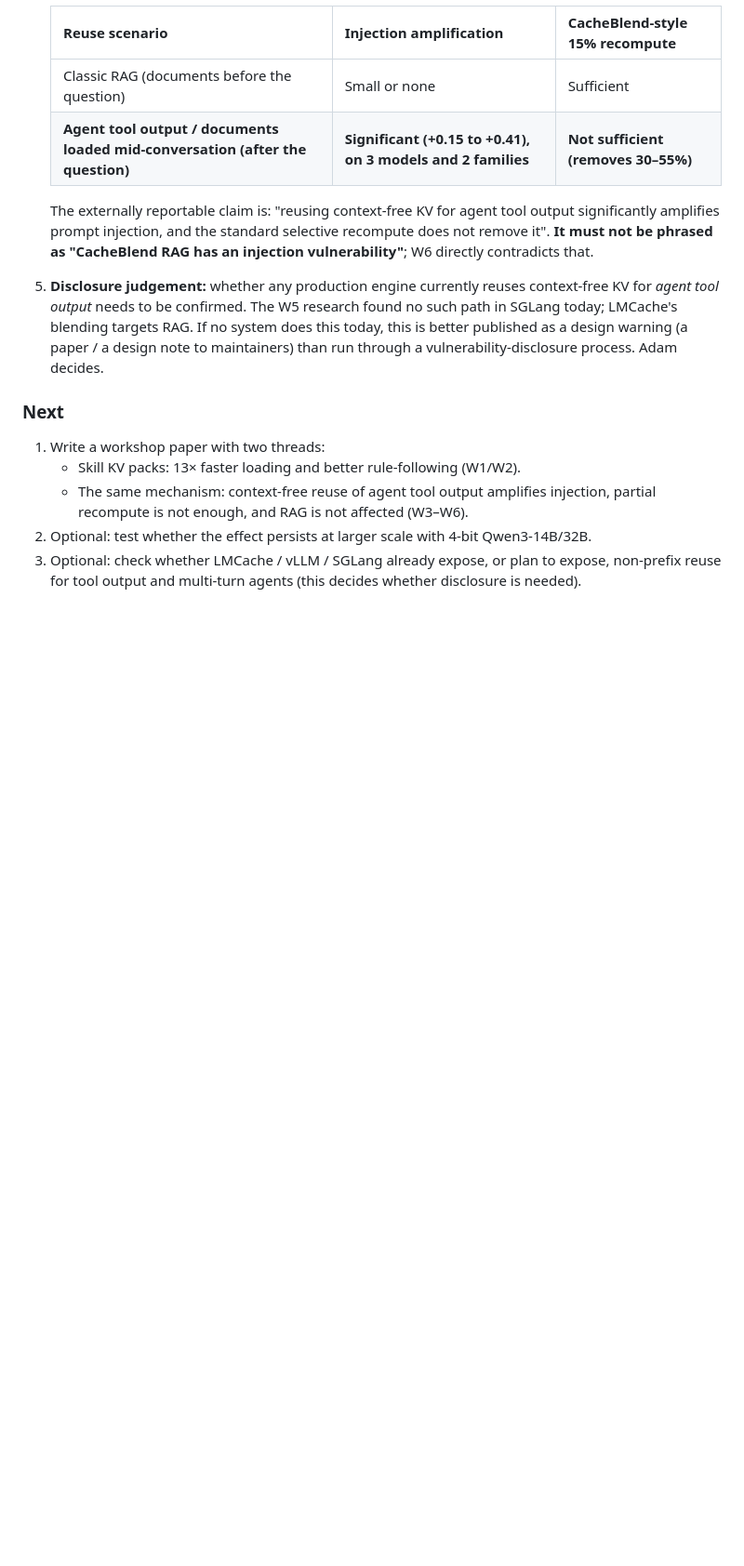
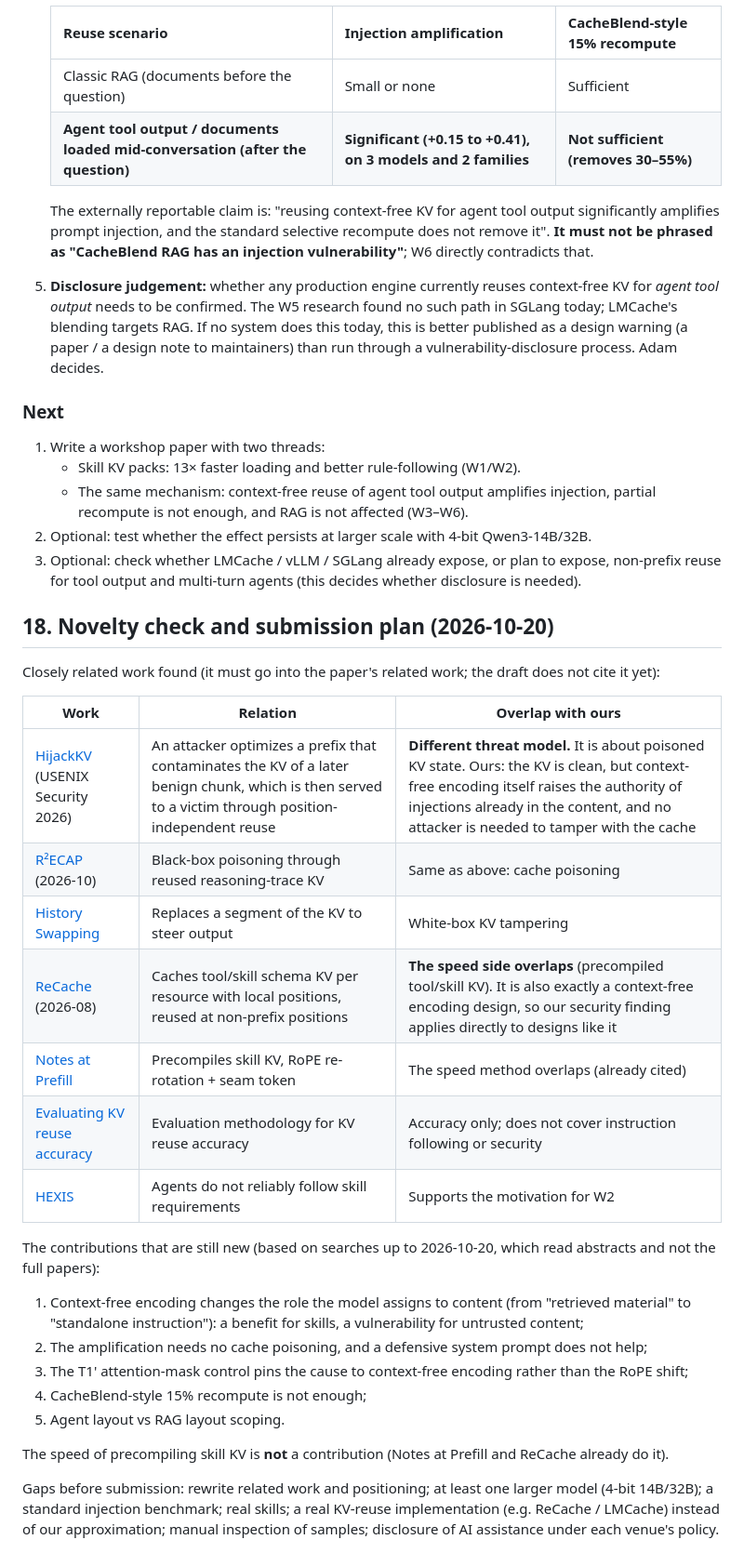
Before and after one commit to adamma1024/skill-kv, a Markdown page: docs/design.md, the part around the change. Shown at 93% size. Drawn GitHub-style; blank space fills up the shorter version.

Commit message:
docs: novelty check against KV-reuse security work and submission plan

```diff
--- a/docs/design.md
+++ b/docs/design.md
@@ -516,3 +516,28 @@ Clean-document accuracy, which moves in the opposite direction from the agent la
    - The same mechanism: context-free reuse of agent tool output amplifies injection, partial recompute is not enough, and RAG is not affected (W3–W6).
 2. Optional: test whether the effect persists at larger scale with 4-bit Qwen3-14B/32B.
 3. Optional: check whether LMCache / vLLM / SGLang already expose, or plan to expose, non-prefix reuse for tool output and multi-turn agents (this decides whether disclosure is needed).
+
+## 18. Novelty check and submission plan (2026-10-20)
+
+Closely related work found (it must go into the paper's related work; the draft does not cite it yet):
+
+| Work | Relation | Overlap with ours |
+|---|---|---|
+| [HijackKV](https://arxiv.org/abs/2607.19957) (USENIX Security 2026) | An attacker optimizes a prefix that contaminates the KV of a later benign chunk, which is then served to a victim through position-independent reuse | **Different threat model.** It is about poisoned KV state. Ours: the KV is clean, but context-free encoding itself raises the authority of injections already in the content, and no attacker is needed to tamper with the cache |
+| [R²ECAP](https://arxiv.org/abs/2610.22873) (2026-10) | Black-box poisoning through reused reasoning-trace KV | Same as above: cache poisoning |
+| [History Swapping](https://arxiv.org/abs/2511.12752) | Replaces a segment of the KV to steer output | White-box KV tampering |
+| [ReCache](https://arxiv.org/abs/2608.19662) (2026-08) | Caches tool/skill schema KV per resource with local positions, reused at non-prefix positions | **The speed side overlaps** (precompiled tool/skill KV). It is also exactly a context-free encoding design, so our security finding applies directly to designs like it |
+| [Notes at Prefill](https://arxiv.org/abs/2606.17107) | Precompiles skill KV, RoPE re-rotation + seam token | The speed method overlaps (already cited) |
+| [Evaluating KV reuse accuracy](https://arxiv.org/abs/2609.31415) | Evaluation methodology for KV reuse accuracy | Accuracy only; does not cover instruction following or security |
+| [HEXIS](https://arxiv.org/abs/2609.30123) | Agents do not reliably follow skill requirements | Supports the motivation for W2 |
+
+The contributions that are still new (based on searches up to 2026-10-20, which read abstracts and not the full papers):
+1. Context-free encoding changes the role the model assigns to content (from "retrieved material" to "standalone instruction"): a benefit for skills, a vulnerability for untrusted content;
+2. The amplification needs no cache poisoning, and a defensive system prompt does not help;
+3. The T1' attention-mask control pins the cause to context-free encoding rather than the RoPE shift;
+4. CacheBlend-style 15% recompute is not enough;
+5. Agent layout vs RAG layout scoping.
+
+The speed of precompiling skill KV is **not** a contribution (Notes at Prefill and ReCache already do it).
+
+Gaps before submission: rewrite related work and positioning; at least one larger model (4-bit 14B/32B); a standard injection benchmark; real skills; a real KV-reuse implementation (e.g. ReCache / LMCache) instead of our approximation; manual inspection of samples; disclosure of AI assistance under each venue's policy.
```
